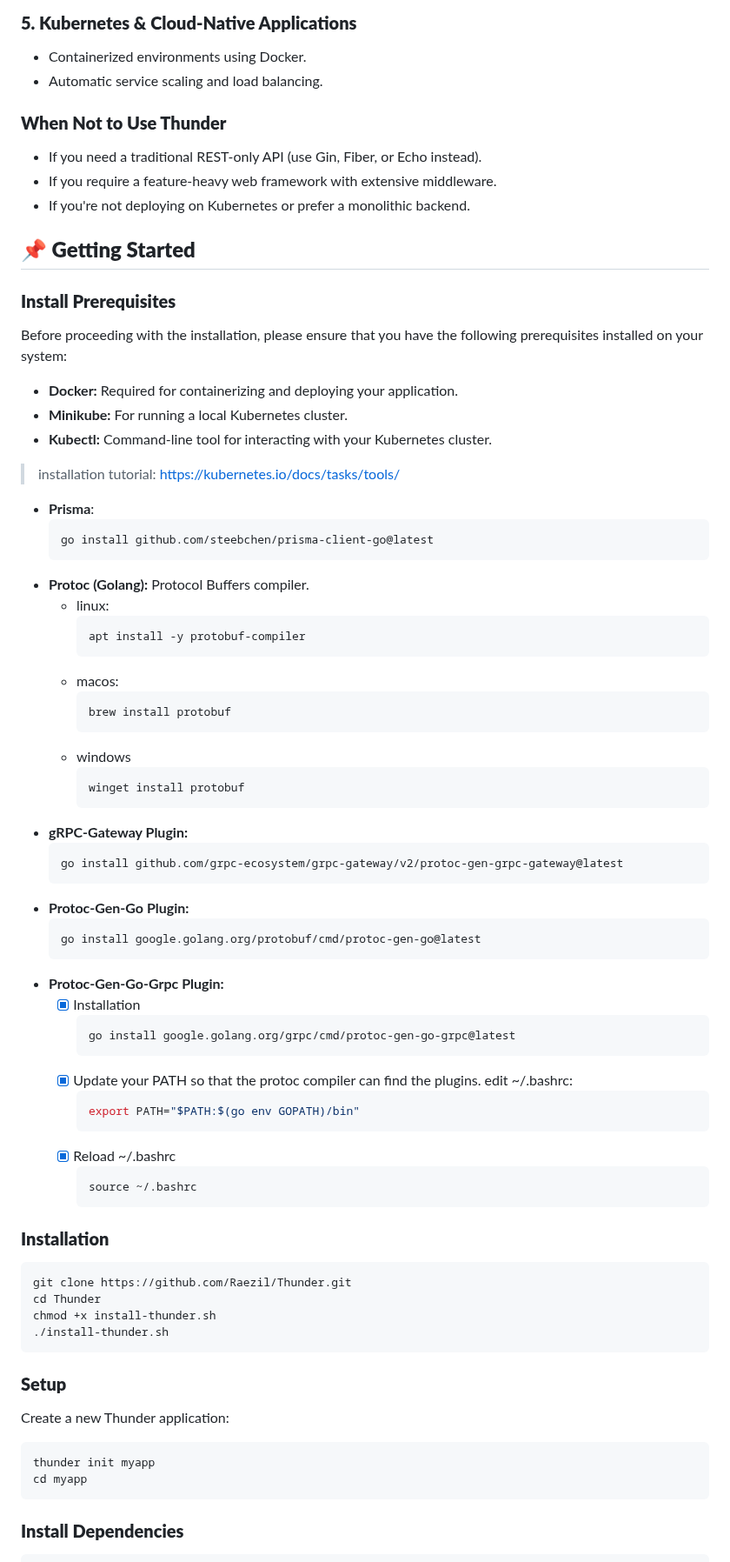
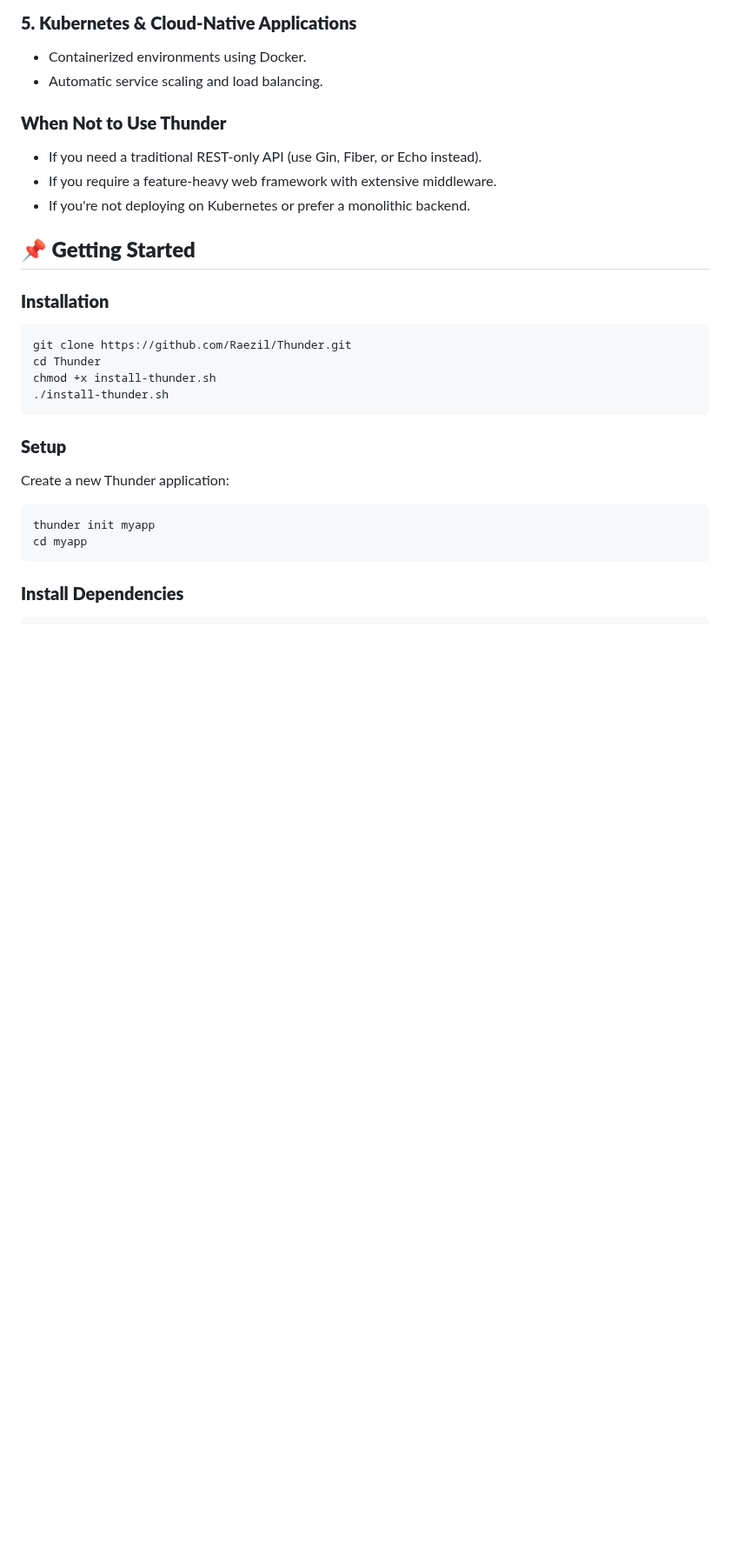
Before and after one commit to Raezil/Thunder, a Markdown page: README.md, the part around the change. Shown at 87% size. Drawn GitHub-style; blank space fills up the shorter version.

````diff
--- a/README.md
+++ b/README.md
@@ -57,53 +57,6 @@ Thunder is designed for **scalable microservices** and **high-performance API de
 - If you're not deploying on Kubernetes or prefer a monolithic backend.
 
 ## **📌 Getting Started**
-### **Install Prerequisites**
-
-Before proceeding with the installation, please ensure that you have the following prerequisites installed on your system:
-
-- **Docker:** Required for containerizing and deploying your application.
-- **Minikube:** For running a local Kubernetes cluster.
-- **Kubectl:** Command-line tool for interacting with your Kubernetes cluster.
-> installation tutorial: https://kubernetes.io/docs/tasks/tools/
-- **Prisma**:
-  ```bash
-  go install github.com/steebchen/prisma-client-go@latest
-  ```
-- **Protoc (Golang):** Protocol Buffers compiler.
-	- linux:
-	  ```bash
-	  apt install -y protobuf-compiler
-	  ```
-	- macos:
-	  ```bash
-	  brew install protobuf
-	  ```
-	- windows
-	  ```bash
-	  winget install protobuf
-	  ```
-- **gRPC-Gateway Plugin:**
-  ```bash
-  go install github.com/grpc-ecosystem/grpc-gateway/v2/protoc-gen-grpc-gateway@latest
-  ```
-- **Protoc-Gen-Go Plugin:**
-   ```bash
-   go install google.golang.org/protobuf/cmd/protoc-gen-go@latest
-   ```
-- **Protoc-Gen-Go-Grpc Plugin:**
-	- [x] Installation
-	  ```bash
-	  go install google.golang.org/grpc/cmd/protoc-gen-go-grpc@latest
-	  ```
-	- [x] Update your PATH so that the protoc compiler can find the plugins. edit ~/.bashrc:
-	  ```bash
-	  export PATH="$PATH:$(go env GOPATH)/bin"
-	  ```
-	- [x] Reload ~/.bashrc
-	  ```bash
-	  source ~/.bashrc
-	  ```
-
 ### **Installation**
 ```bash
 git clone https://github.com/Raezil/Thunder.git
````
